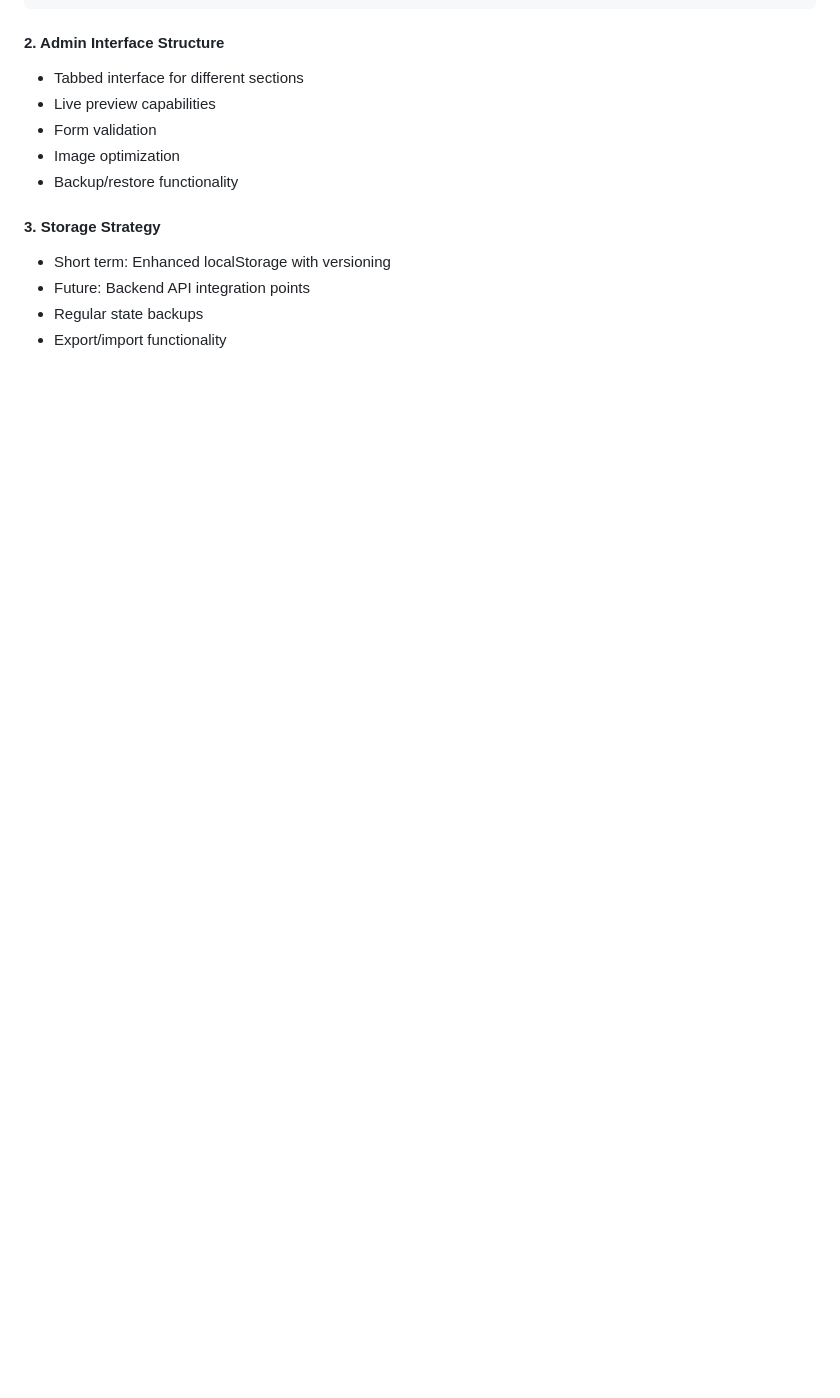
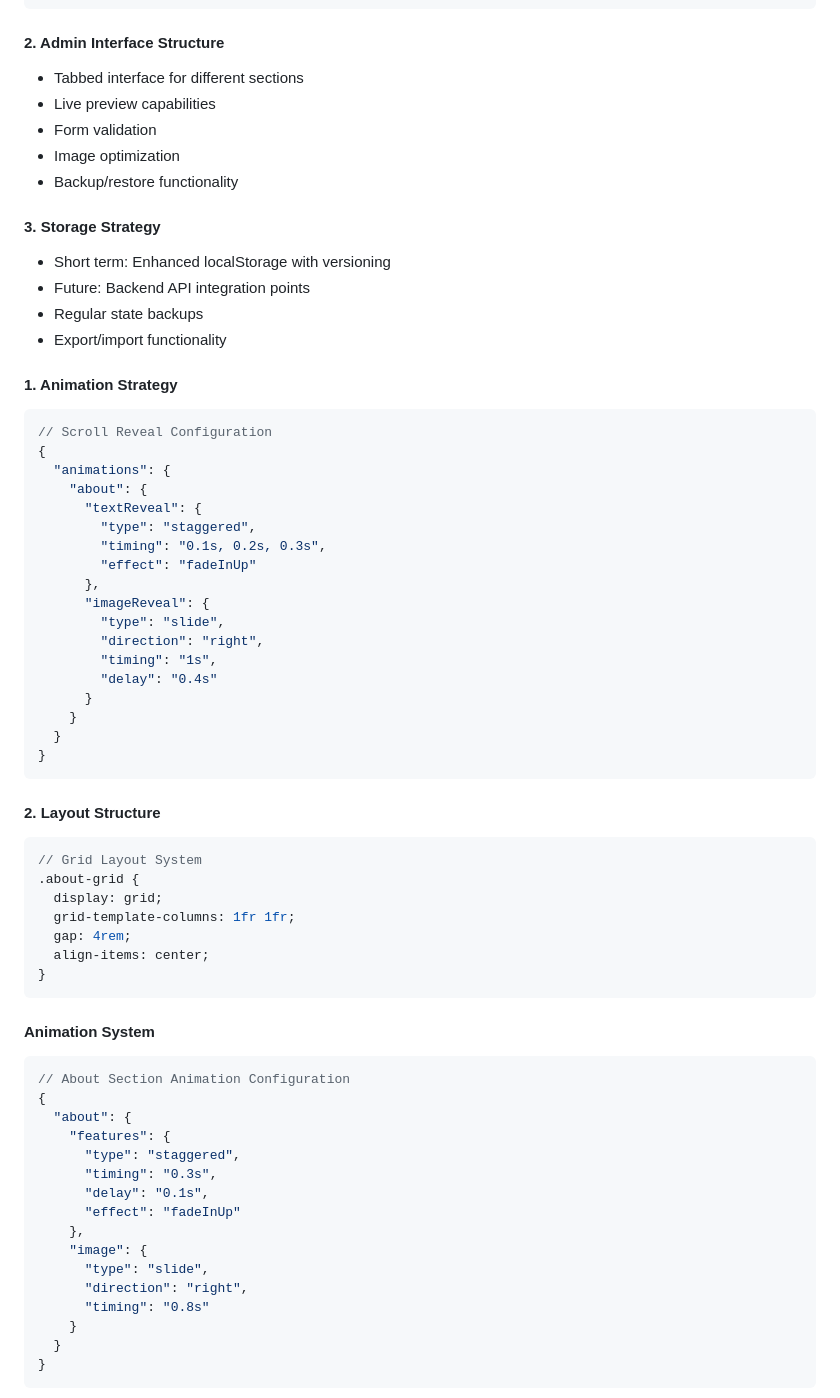
Before and after one commit to Catskill909/restaurant, a Markdown page: PROJECT_CONTEXT.md, the part around one of its changes. Rendered like a GitHub page; blank space fills up the shorter version.

````diff
--- a/PROJECT_CONTEXT.md
+++ b/PROJECT_CONTEXT.md
@@ -108,3 +127,57 @@ Goal: Full website content management
 - Future: Backend API integration points
 - Regular state backups
 - Export/import functionality
+
+#### 1. Animation Strategy
+```javascript
+// Scroll Reveal Configuration
+{
+  "animations": {
+    "about": {
+      "textReveal": {
+        "type": "staggered",
+        "timing": "0.1s, 0.2s, 0.3s",
+        "effect": "fadeInUp"
+      },
+      "imageReveal": {
+        "type": "slide",
+        "direction": "right",
+        "timing": "1s",
+        "delay": "0.4s"
+      }
+    }
+  }
+}
+```
+
+#### 2. Layout Structure
+```css
+// Grid Layout System
+.about-grid {
+  display: grid;
+  grid-template-columns: 1fr 1fr;
+  gap: 4rem;
+  align-items: center;
+}
+```
+
+#### Animation System
+```javascript
+// About Section Animation Configuration
+{
+  "about": {
+    "features": {
+      "type": "staggered",
+      "timing": "0.3s",
+      "delay": "0.1s",
+      "effect": "fadeInUp"
+    },
+    "image": {
+      "type": "slide",
+      "direction": "right",
+      "timing": "0.8s"
+    }
+  }
+}
+```
+
````
Also changed, not shown: other parts of PROJECT_CONTEXT.md (+67 -10 lines), 1 other file.
